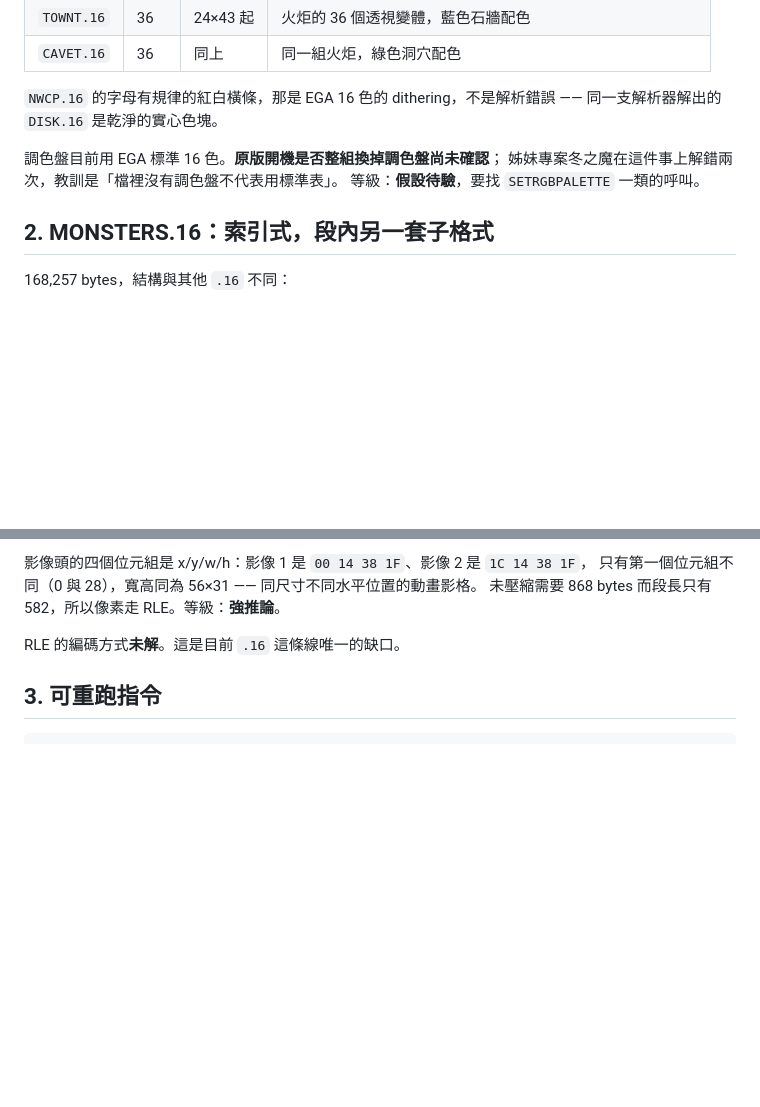
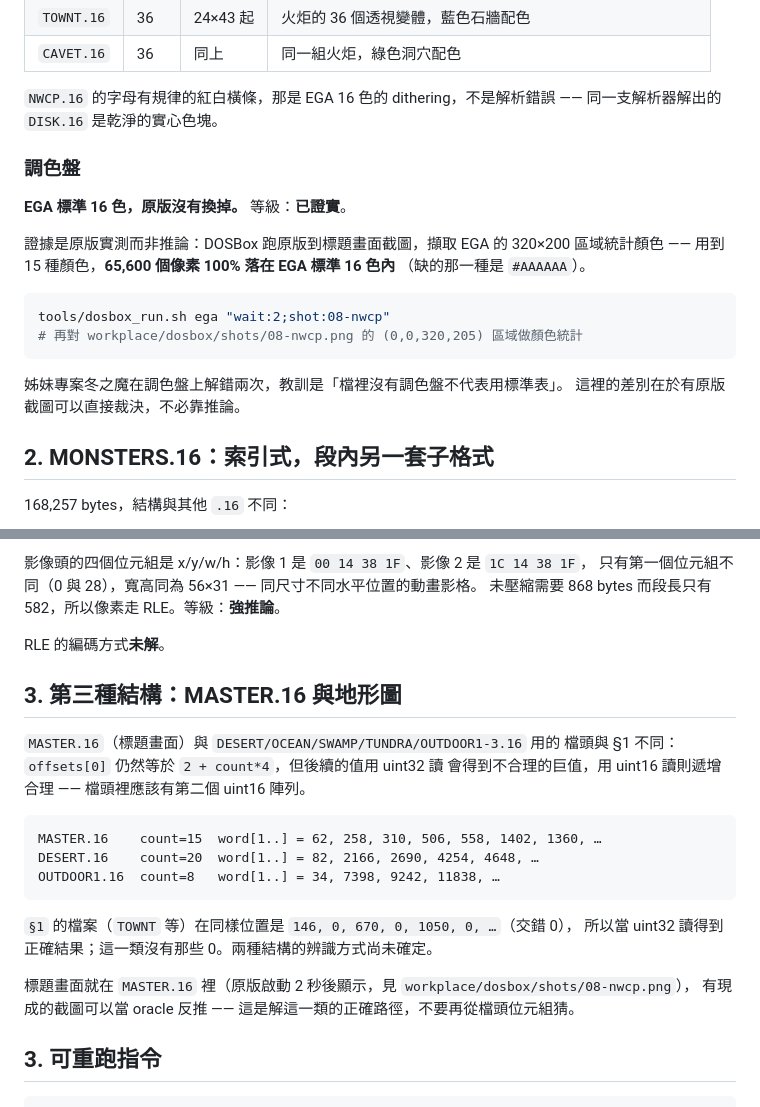
Before and after one commit to wicanr2/mm2_cht, a Markdown page: docs/formats/04-graphics.md, 2 parts joined by grey strips. Drawn GitHub-style; blank space fills up the shorter version.

Commit message:
調色盤由原版截圖裁決：EGA 標準 16 色，原版沒換掉
不是推論而是實測：DOSBox 跑到標題畫面截圖，EGA 的 320×200 區域用到
15 種顏色，65,600 個像素 100% 落在 EGA 標準 16 色內。

順帶發現 .16 有第三種檔頭結構（MASTER.16 與 DESERT/OCEAN/SWAMP/TUNDRA/
OUTDOOR1-3）：offsets[0] 一樣等於 2+count*4，但後續值用 uint32 讀是巨值、
用 uint16 讀才遞增合理。§1 那類在同樣位置有交錯的 0 才讓 uint32 湊對。
標題畫面就在 MASTER.16 裡且已有原版截圖，用截圖當 oracle 反推是正路。

Co-Authored-By: Claude Opus 5 (1M context) <noreply@anthropic.com>

````diff
--- a/docs/formats/04-graphics.md
+++ b/docs/formats/04-graphics.md
@@ -39,9 +39,21 @@ uint16  height
 `NWCP.16` 的字母有規律的紅白橫條，那是 EGA 16 色的 dithering，不是解析錯誤 ——
 同一支解析器解出的 `DISK.16` 是乾淨的實心色塊。
 
-調色盤目前用 EGA 標準 16 色。**原版開機是否整組換掉調色盤尚未確認**；
-姊妹專案冬之魔在這件事上解錯兩次，教訓是「檔裡沒有調色盤不代表用標準表」。
-等級：**假設待驗**，要找 `SETRGBPALETTE` 一類的呼叫。
+### 調色盤
+
+**EGA 標準 16 色，原版沒有換掉。** 等級：**已證實**。
+
+證據是原版實測而非推論：DOSBox 跑原版到標題畫面截圖，擷取 EGA 的 320×200
+區域統計顏色 —— 用到 15 種顏色，**65,600 個像素 100% 落在 EGA 標準 16 色內**
+（缺的那一種是 `#AAAAAA`）。
+
+```bash
+tools/dosbox_run.sh ega "wait:2;shot:08-nwcp"
+# 再對 workplace/dosbox/shots/08-nwcp.png 的 (0,0,320,205) 區域做顏色統計
+```
+
+姊妹專案冬之魔在調色盤上解錯兩次，教訓是「檔裡沒有調色盤不代表用標準表」。
+這裡的差別在於有原版截圖可以直接裁決，不必靠推論。
 
 ## 2. MONSTERS.16：索引式，段內另一套子格式
 
@@ -82,7 +94,25 @@ uint16  offsets[count]   ← uint16，不是 uint32
 只有第一個位元組不同（0 與 28），寬高同為 56×31 —— 同尺寸不同水平位置的動畫影格。
 未壓縮需要 868 bytes 而段長只有 582，所以像素走 RLE。等級：**強推論**。
 
-RLE 的編碼方式**未解**。這是目前 `.16` 這條線唯一的缺口。
+RLE 的編碼方式**未解**。
+
+## 3. 第三種結構：MASTER.16 與地形圖
+
+`MASTER.16`（標題畫面）與 `DESERT/OCEAN/SWAMP/TUNDRA/OUTDOOR1-3.16` 用的
+檔頭與 §1 不同：`offsets[0]` 仍然等於 `2 + count*4`，但後續的值用 uint32 讀
+會得到不合理的巨值，用 uint16 讀則遞增合理 —— 檔頭裡應該有第二個 uint16 陣列。
+
+```
+MASTER.16    count=15  word[1..] = 62, 258, 310, 506, 558, 1402, 1360, …
+DESERT.16    count=20  word[1..] = 82, 2166, 2690, 4254, 4648, …
+OUTDOOR1.16  count=8   word[1..] = 34, 7398, 9242, 11838, …
+```
+
+`§1` 的檔案（`TOWNT` 等）在同樣位置是 `146, 0, 670, 0, 1050, 0, …`（交錯 0），
+所以當 uint32 讀得到正確結果；這一類沒有那些 0。兩種結構的辨識方式尚未確定。
+
+標題畫面就在 `MASTER.16` 裡（原版啟動 2 秒後顯示，見 `workplace/dosbox/shots/08-nwcp.png`），
+有現成的截圖可以當 oracle 反推 —— 這是解這一類的正確路徑，不要再從檔頭位元組猜。
 
 ## 3. 可重跑指令
 
````
Also changed, not shown: CONTEXT.md (+4 -1 lines).
